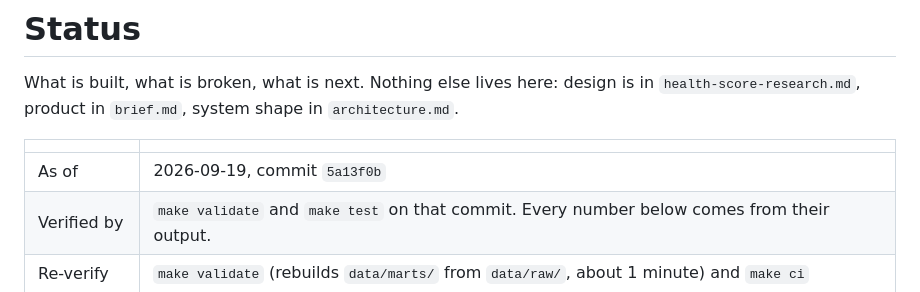
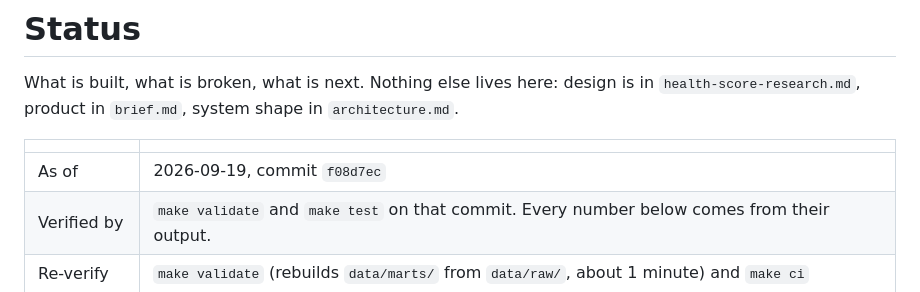
Before and after one commit to felipemagr/hackspain, a Markdown page: docs/status.md, the part around the change. Rendered like a GitHub page.

Commit message:
docs(status): restructure status for agents and refresh state
- Tables with stable IDs for problems, next steps and open questions
- Component states verified against the repo, metrics from make validate
- Add data traps section pointing to where each one is handled

Co-Authored-By: Claude Fable 5.1 <noreply@anthropic.com>

```diff
--- a/docs/status.md
+++ b/docs/status.md
@@ -5,7 +5,7 @@ What is built, what is broken, what is next. Nothing else lives here: design is
 
 | | |
 |---|---|
-| As of | 2026-09-19, commit `5a13f0b` |
+| As of | 2026-09-19, commit `f08d7ec` |
 | Verified by | `make validate` and `make test` on that commit. Every number below comes from their output. |
 | Re-verify | `make validate` (rebuilds `data/marts/` from `data/raw/`, about 1 minute) and `make ci` |
 | Update rule | Change a row when its state changes. Keep the IDs (`P1`, `N1`, `Q1`) stable: commits and chats refer to them. |
```
